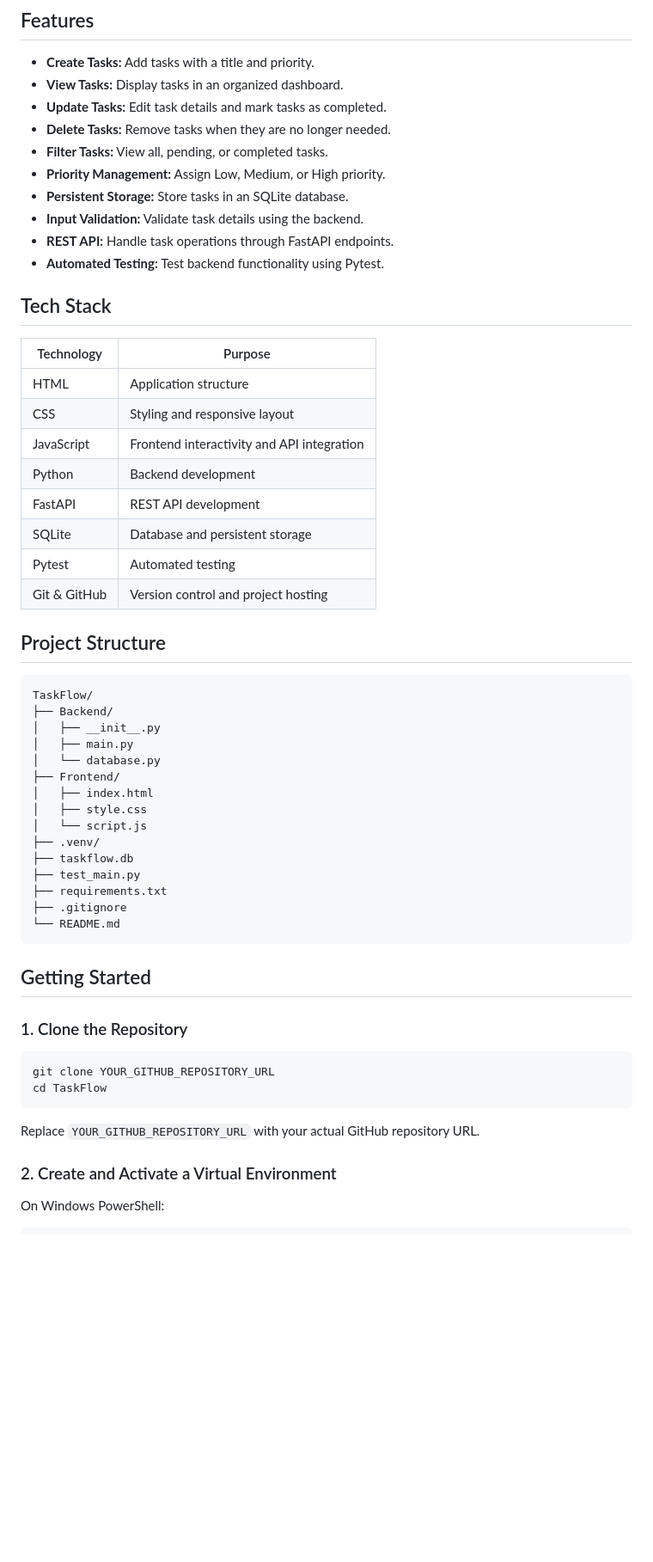
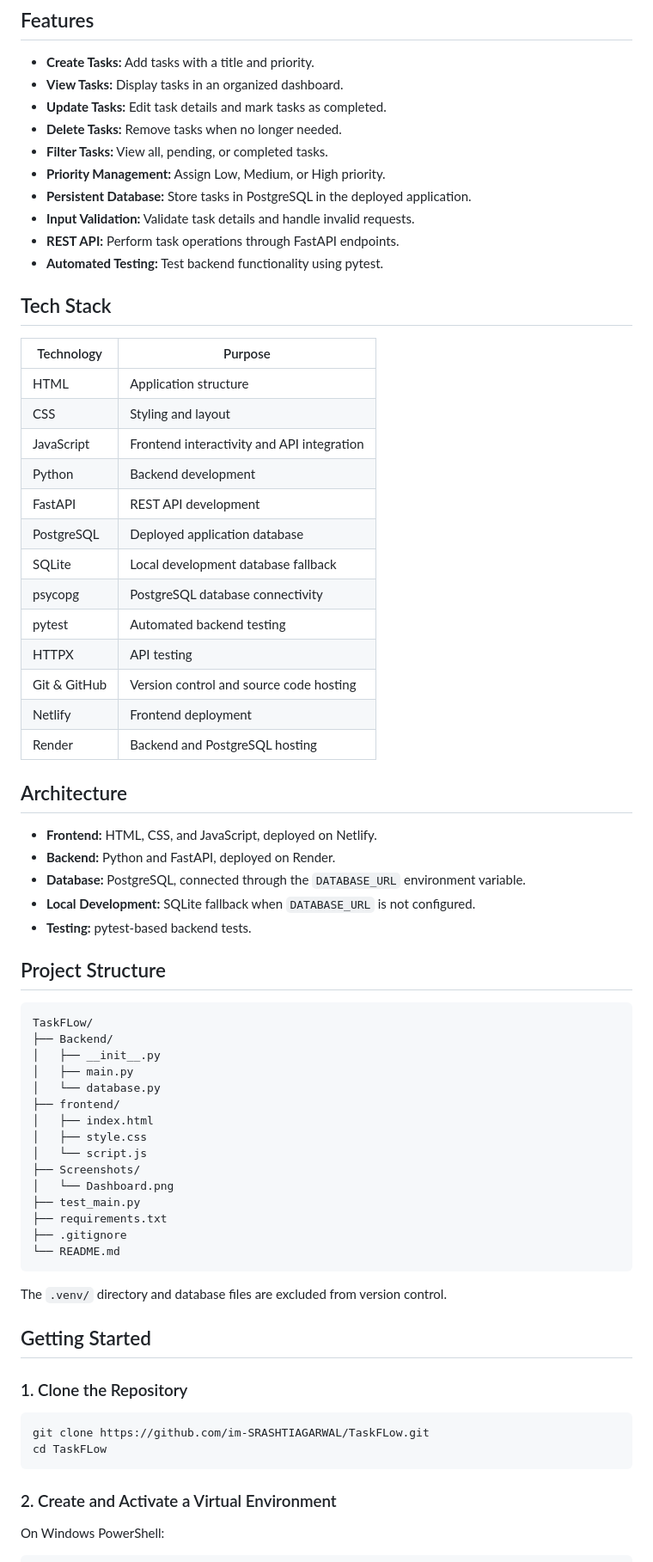
Before and after one commit to im-SRASHTIAGARWAL/TaskFLow, a Markdown page: README.md, the part around one of its changes. Shown at 86% size. Drawn GitHub-style; blank space fills up the shorter version.

````diff
--- a/README.md
+++ b/README.md
@@ -11,57 +14,70 @@ TaskFlow is a full-stack task management application designed to help users orga
 - **Create Tasks:** Add tasks with a title and priority.
 - **View Tasks:** Display tasks in an organized dashboard.
 - **Update Tasks:** Edit task details and mark tasks as completed.
-- **Delete Tasks:** Remove tasks when they are no longer needed.
+- **Delete Tasks:** Remove tasks when no longer needed.
 - **Filter Tasks:** View all, pending, or completed tasks.
 - **Priority Management:** Assign Low, Medium, or High priority.
-- **Persistent Storage:** Store tasks in an SQLite database.
-- **Input Validation:** Validate task details using the backend.
-- **REST API:** Handle task operations through FastAPI endpoints.
-- **Automated Testing:** Test backend functionality using Pytest.
+- **Persistent Database:** Store tasks in PostgreSQL in the deployed application.
+- **Input Validation:** Validate task details and handle invalid requests.
+- **REST API:** Perform task operations through FastAPI endpoints.
+- **Automated Testing:** Test backend functionality using pytest.
 
 ## Tech Stack
 
 | Technology | Purpose |
 |---|---|
 | HTML | Application structure |
-| CSS | Styling and responsive layout |
+| CSS | Styling and layout |
 | JavaScript | Frontend interactivity and API integration |
 | Python | Backend development |
 | FastAPI | REST API development |
-| SQLite | Database and persistent storage |
-| Pytest | Automated testing |
-| Git & GitHub | Version control and project hosting |
+| PostgreSQL | Deployed application database |
+| SQLite | Local development database fallback |
+| psycopg | PostgreSQL database connectivity |
+| pytest | Automated backend testing |
+| HTTPX | API testing |
+| Git & GitHub | Version control and source code hosting |
+| Netlify | Frontend deployment |
+| Render | Backend and PostgreSQL hosting |
+
+## Architecture
+
+- **Frontend:** HTML, CSS, and JavaScript, deployed on Netlify.
+- **Backend:** Python and FastAPI, deployed on Render.
+- **Database:** PostgreSQL, connected through the `DATABASE_URL` environment variable.
+- **Local Development:** SQLite fallback when `DATABASE_URL` is not configured.
+- **Testing:** pytest-based backend tests.
 
 ## Project Structure
 
 ```text
-TaskFlow/
+TaskFLow/
 ├── Backend/
 │   ├── __init__.py
 │   ├── main.py
 │   └── database.py
-├── Frontend/
+├── frontend/
 │   ├── index.html
 │   ├── style.css
 │   └── script.js
-├── .venv/
-├── taskflow.db
+├── Screenshots/
+│   └── Dashboard.png
 ├── test_main.py
 ├── requirements.txt
 ├── .gitignore
 └── README.md
 ```
 
+The `.venv/` directory and database files are excluded from version control.
+
 ## Getting Started
 
 ### 1. Clone the Repository
 
 ```bash
-git clone YOUR_GITHUB_REPOSITORY_URL
-cd TaskFlow
+git clone https://github.com/im-SRASHTIAGARWAL/TaskFLow.git
+cd TaskFLow
 ```
-
-Replace `YOUR_GITHUB_REPOSITORY_URL` with your actual GitHub repository URL.
 
 ### 2. Create and Activate a Virtual Environment
 
````
Also changed, not shown: other parts of README.md (+30 -26 lines).
